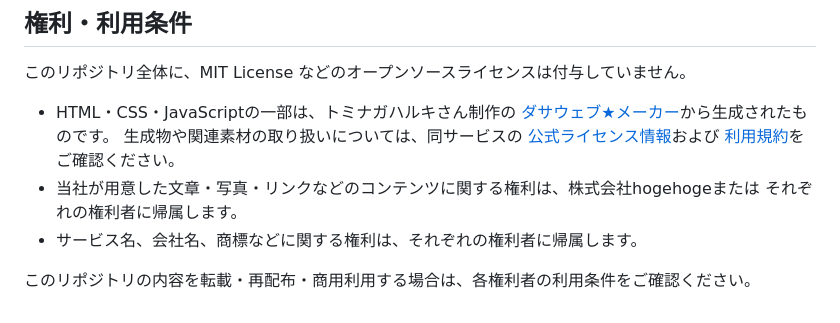
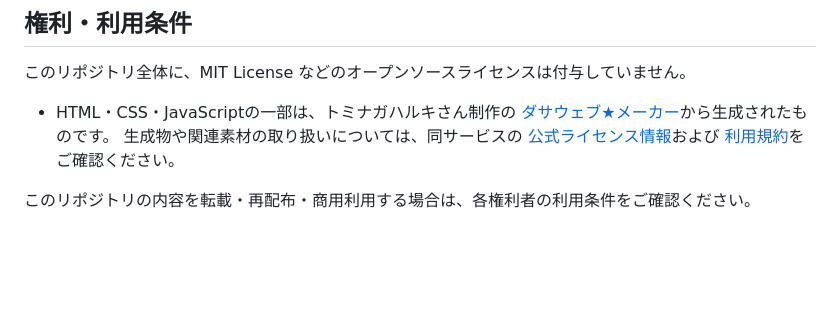
Before and after one commit to hogehogecojp/2.hogehoge.co.jp, a Markdown page: README.md, the part around the change. Rendered like a GitHub page; blank space fills up the shorter version.

Commit message:
docs: 権利・利用条件の表記を簡略化

```diff
--- a/README.md
+++ b/README.md
@@ -76,8 +76,5 @@ npx wrangler deploy
   生成物や関連素材の取り扱いについては、同サービスの
   [公式ライセンス情報](https://amix-design.com/asoboad/tools/d-dasaweb/license.html)および
   [利用規約](https://amix-design.com/term/tools)をご確認ください。
-- 当社が用意した文章・写真・リンクなどのコンテンツに関する権利は、株式会社hogehogeまたは
-  それぞれの権利者に帰属します。
-- サービス名、会社名、商標などに関する権利は、それぞれの権利者に帰属します。
 
 このリポジトリの内容を転載・再配布・商用利用する場合は、各権利者の利用条件をご確認ください。
```
